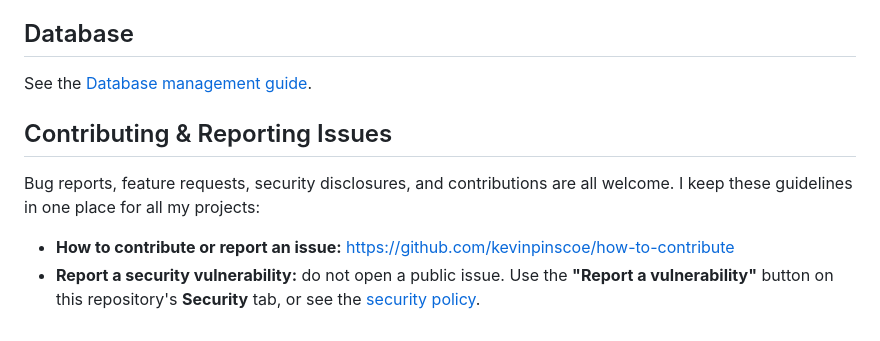
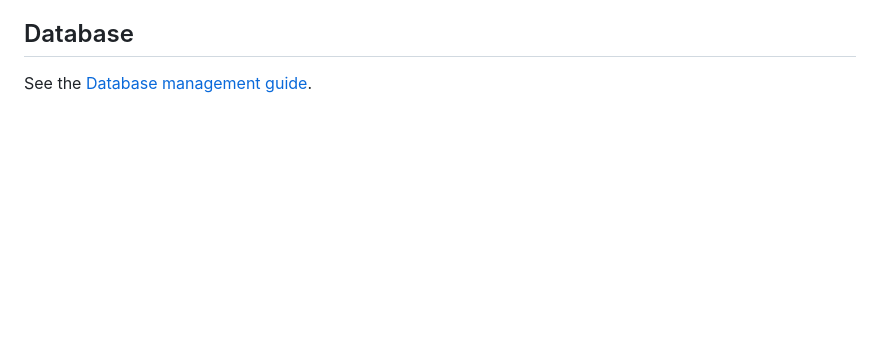
Before and after one commit to kevinpinscoe/pastebooks, a Markdown page: README.md, the part around the change. Rendered like a GitHub page; blank space fills up the shorter version.

Commit message:
docs: remove obsolete contribution links

```diff
--- a/README.md
+++ b/README.md
@@ -111,12 +111,3 @@ See the [Proxy setup guide](./proxy.md).
 ## Database
 
 See the [Database management guide](./database.md).
-## Contributing & Reporting Issues
-
-Bug reports, feature requests, security disclosures, and contributions are all
-welcome. I keep these guidelines in one place for all my projects:
-
-- **How to contribute or report an issue:** https://github.com/kevinpinscoe/how-to-contribute
-- **Report a security vulnerability:** do not open a public issue. Use the
-  **"Report a vulnerability"** button on this repository's **Security** tab, or
-  see the [security policy](https://github.com/kevinpinscoe/how-to-contribute/blob/main/SECURITY.md).
```
